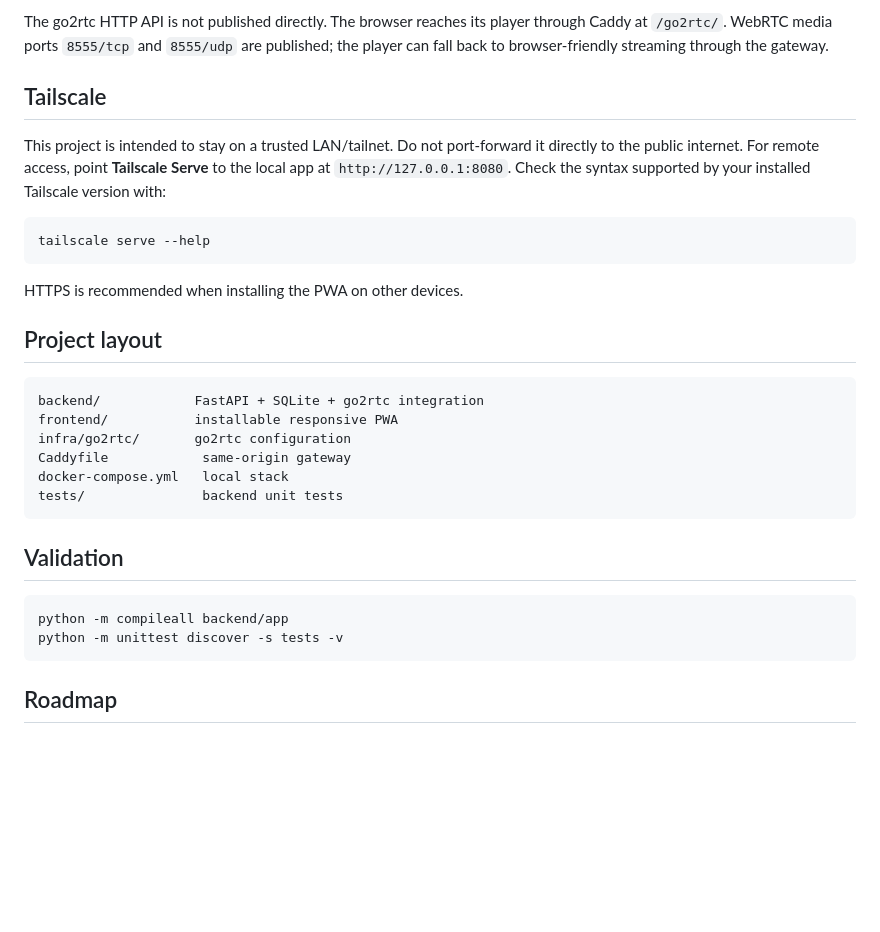
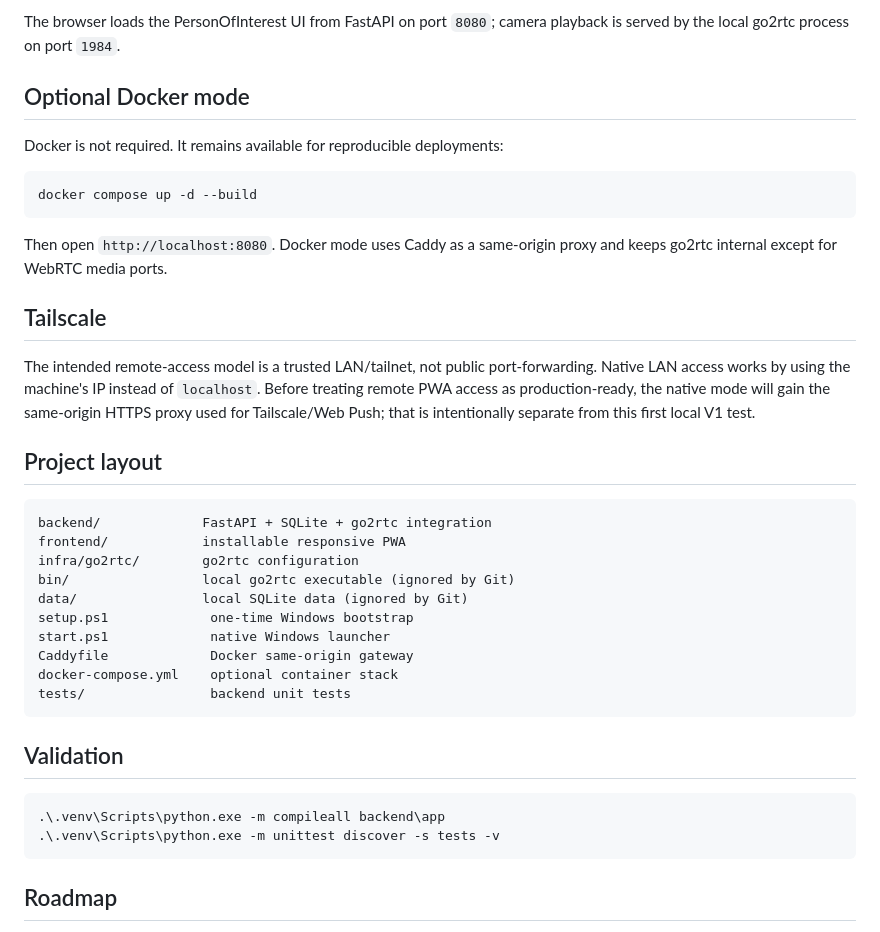
Before and after one commit to MicamAmorim/PersonOfInterest, a Markdown page: README.md, the part around one of its changes. Drawn GitHub-style; blank space fills up the shorter version.

````diff
--- a/README.md
+++ b/README.md
@@ -79,33 +86,41 @@ IP cameras (RTSP)
 ```
 
-The go2rtc HTTP API is not published directly. The browser reaches its player through Caddy at `/go2rtc/`. WebRTC media ports `8555/tcp` and `8555/udp` are published; the player can fall back to browser-friendly streaming through the gateway.
+The browser loads the PersonOfInterest UI from FastAPI on port `8080`; camera playback is served by the local go2rtc process on port `1984`.
+
+## Optional Docker mode
+
+Docker is not required. It remains available for reproducible deployments:
+
+```powershell
+docker compose up -d --build
+```
+
+Then open `http://localhost:8080`. Docker mode uses Caddy as a same-origin proxy and keeps go2rtc internal except for WebRTC media ports.
 
 ## Tailscale
 
-This project is intended to stay on a trusted LAN/tailnet. Do not port-forward it directly to the public internet. For remote access, point **Tailscale Serve** to the local app at `http://127.0.0.1:8080`. Check the syntax supported by your installed Tailscale version with:
-
-```bash
-tailscale serve --help
-```
-
-HTTPS is recommended when installing the PWA on other devices.
+The intended remote-access model is a trusted LAN/tailnet, not public port-forwarding. Native LAN access works by using the machine's IP instead of `localhost`. Before treating remote PWA access as production-ready, the native mode will gain the same-origin HTTPS proxy used for Tailscale/Web Push; that is intentionally separate from this first local V1 test.
 
 ## Project layout
 
 ```text
-backend/            FastAPI + SQLite + go2rtc integration
-frontend/           installable responsive PWA
-infra/go2rtc/       go2rtc configuration
-Caddyfile            same-origin gateway
-docker-compose.yml   local stack
-tests/               backend unit tests
+backend/             FastAPI + SQLite + go2rtc integration
+frontend/            installable responsive PWA
+infra/go2rtc/        go2rtc configuration
+bin/                 local go2rtc executable (ignored by Git)
+data/                local SQLite data (ignored by Git)
+setup.ps1             one-time Windows bootstrap
+start.ps1             native Windows launcher
+Caddyfile             Docker same-origin gateway
+docker-compose.yml    optional container stack
+tests/                backend unit tests
 ```
 
 ## Validation
 
-```bash
-python -m compileall backend/app
-python -m unittest discover -s tests -v
+```powershell
+.\.venv\Scripts\python.exe -m compileall backend\app
+.\.venv\Scripts\python.exe -m unittest discover -s tests -v
 ```
 
 ## Roadmap
````
Also changed, not shown: other parts of README.md (+32 -25 lines).
